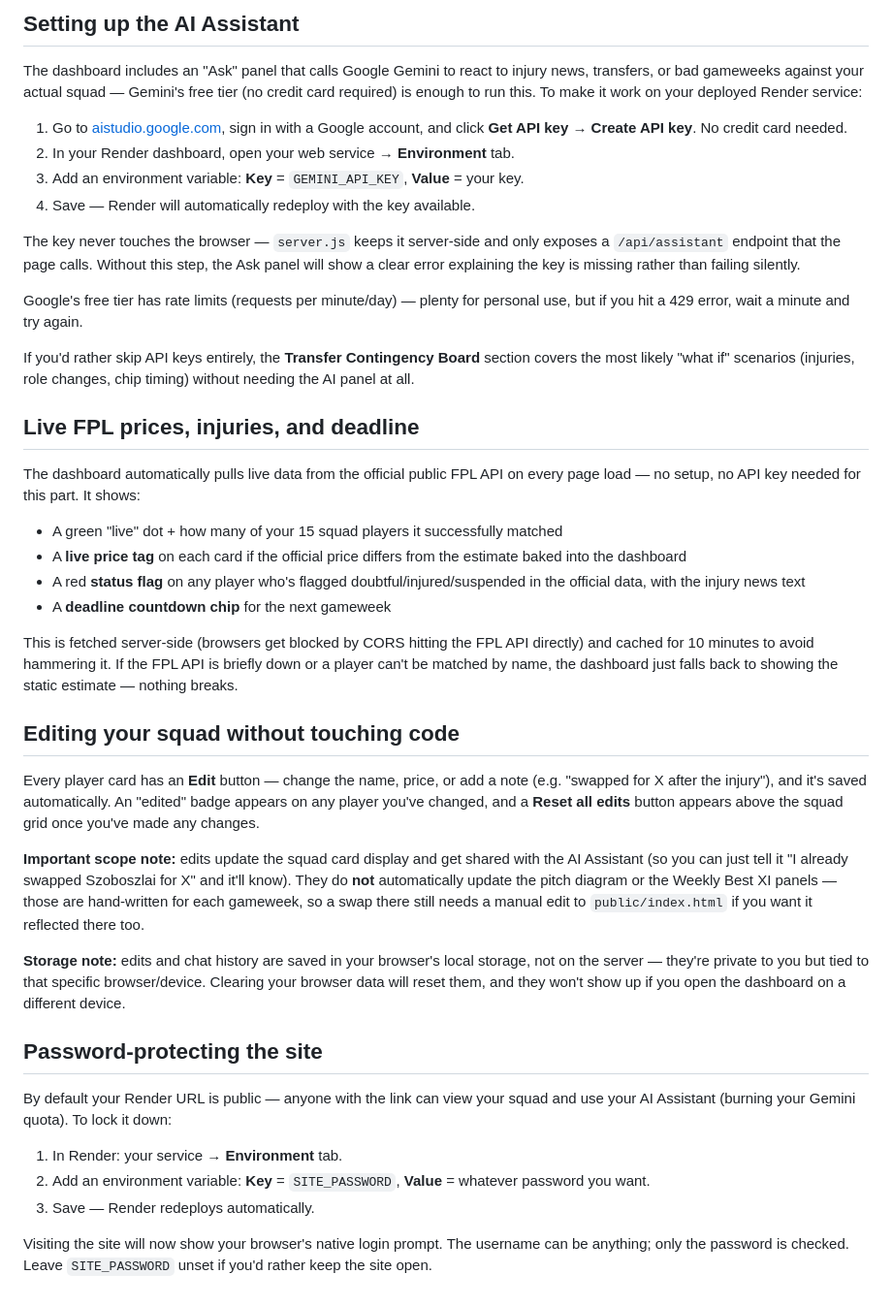
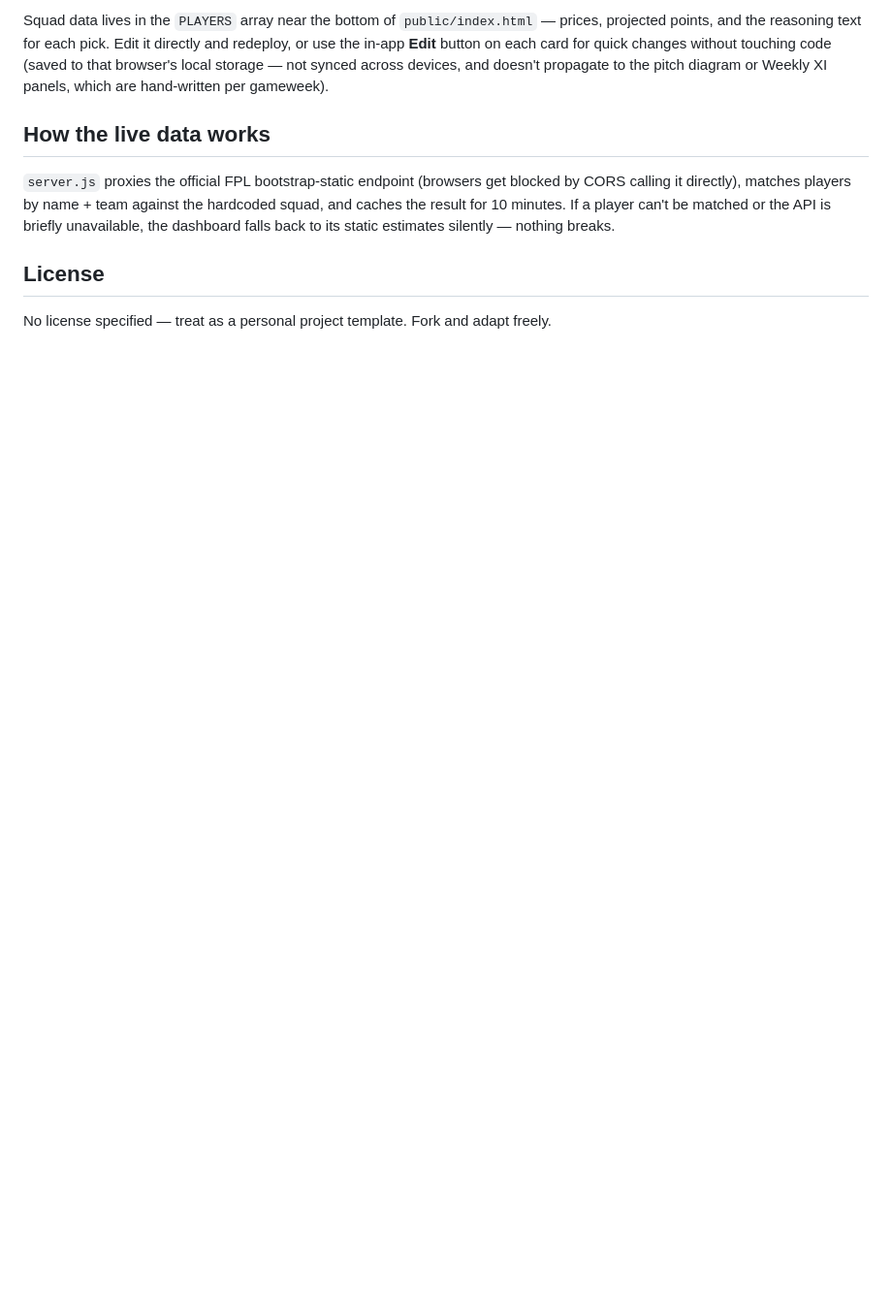
Before and after one commit to zementaye/-fpl_dashboard, a Markdown page: README.md, the part around one of its changes. Shown at 97% size. Rendered like a GitHub page; blank space fills up the shorter version.

```diff
--- a/README.md
+++ b/README.md
@@ -38,44 +69,10 @@ All the squad data lives in the `PLAYERS` array near the bottom of `public/index
 
-## Setting up the AI Assistant
+Squad data lives in the `PLAYERS` array near the bottom of `public/index.html` — prices, projected points, and the reasoning text for each pick. Edit it directly and redeploy, or use the in-app **Edit** button on each card for quick changes without touching code (saved to that browser's local storage — not synced across devices, and doesn't propagate to the pitch diagram or Weekly XI panels, which are hand-written per gameweek).
 
-The dashboard includes an "Ask" panel that calls Google Gemini to react to injury news, transfers, or bad gameweeks against your actual squad — Gemini's free tier (no credit card required) is enough to run this. To make it work on your deployed Render service:
+## How the live data works
 
-1. Go to [aistudio.google.com](https://aistudio.google.com), sign in with a Google account, and click **Get API key** → **Create API key**. No credit card needed.
-2. In your Render dashboard, open your web service → **Environment** tab.
-3. Add an environment variable: **Key** = `GEMINI_API_KEY`, **Value** = your key.
-4. Save — Render will automatically redeploy with the key available.
+`server.js` proxies the official FPL bootstrap-static endpoint (browsers get blocked by CORS calling it directly), matches players by name + team against the hardcoded squad, and caches the result for 10 minutes. If a player can't be matched or the API is briefly unavailable, the dashboard falls back to its static estimates silently — nothing breaks.
 
-The key never touches the browser — `server.js` keeps it server-side and only exposes a `/api/assistant` endpoint that the page calls. Without this step, the Ask panel will show a clear error explaining the key is missing rather than failing silently.
+## License
 
-Google's free tier has rate limits (requests per minute/day) — plenty for personal use, but if you hit a 429 error, wait a minute and try again.
-
-If you'd rather skip API keys entirely, the **Transfer Contingency Board** section covers the most likely "what if" scenarios (injuries, role changes, chip timing) without needing the AI panel at all.
-
-## Live FPL prices, injuries, and deadline
-
-The dashboard automatically pulls live data from the official public FPL API on every page load — no setup, no API key needed for this part. It shows:
-
-- A green "live" dot + how many of your 15 squad players it successfully matched
-- A **live price tag** on each card if the official price differs from the estimate baked into the dashboard
-- A red **status flag** on any player who's flagged doubtful/injured/suspended in the official data, with the injury news text
-- A **deadline countdown chip** for the next gameweek
-
-This is fetched server-side (browsers get blocked by CORS hitting the FPL API directly) and cached for 10 minutes to avoid hammering it. If the FPL API is briefly down or a player can't be matched by name, the dashboard just falls back to showing the static estimate — nothing breaks.
-
-## Editing your squad without touching code
-
-Every player card has an **Edit** button — change the name, price, or add a note (e.g. "swapped for X after the injury"), and it's saved automatically. An "edited" badge appears on any player you've changed, and a **Reset all edits** button appears above the squad grid once you've made any changes.
-
-**Important scope note:** edits update the squad card display and get shared with the AI Assistant (so you can just tell it "I already swapped Szoboszlai for X" and it'll know). They do **not** automatically update the pitch diagram or the Weekly Best XI panels — those are hand-written for each gameweek, so a swap there still needs a manual edit to `public/index.html` if you want it reflected there too.
-
-**Storage note:** edits and chat history are saved in your browser's local storage, not on the server — they're private to you but tied to that specific browser/device. Clearing your browser data will reset them, and they won't show up if you open the dashboard on a different device.
-
-## Password-protecting the site
-
-By default your Render URL is public — anyone with the link can view your squad and use your AI Assistant (burning your Gemini quota). To lock it down:
-
-1. In Render: your service → **Environment** tab.
-2. Add an environment variable: **Key** = `SITE_PASSWORD`, **Value** = whatever password you want.
-3. Save — Render redeploys automatically.
-
-Visiting the site will now show your browser's native login prompt. The username can be anything; only the password is checked. Leave `SITE_PASSWORD` unset if you'd rather keep the site open.
+No license specified — treat as a personal project template. Fork and adapt freely.
```
Also changed, not shown: other parts of README.md (+57 -26 lines).
